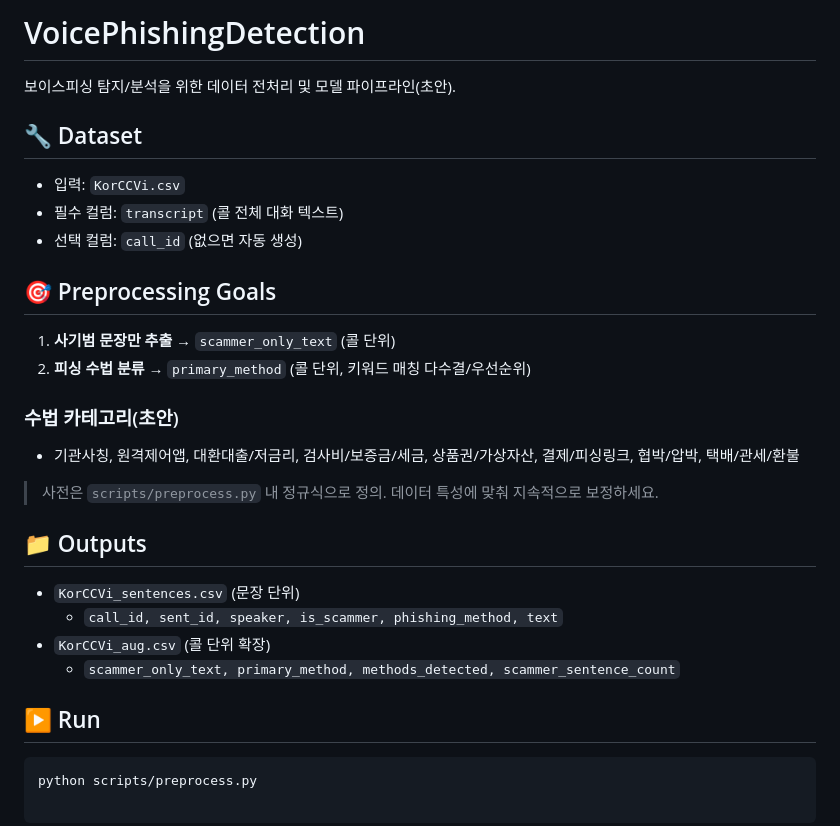
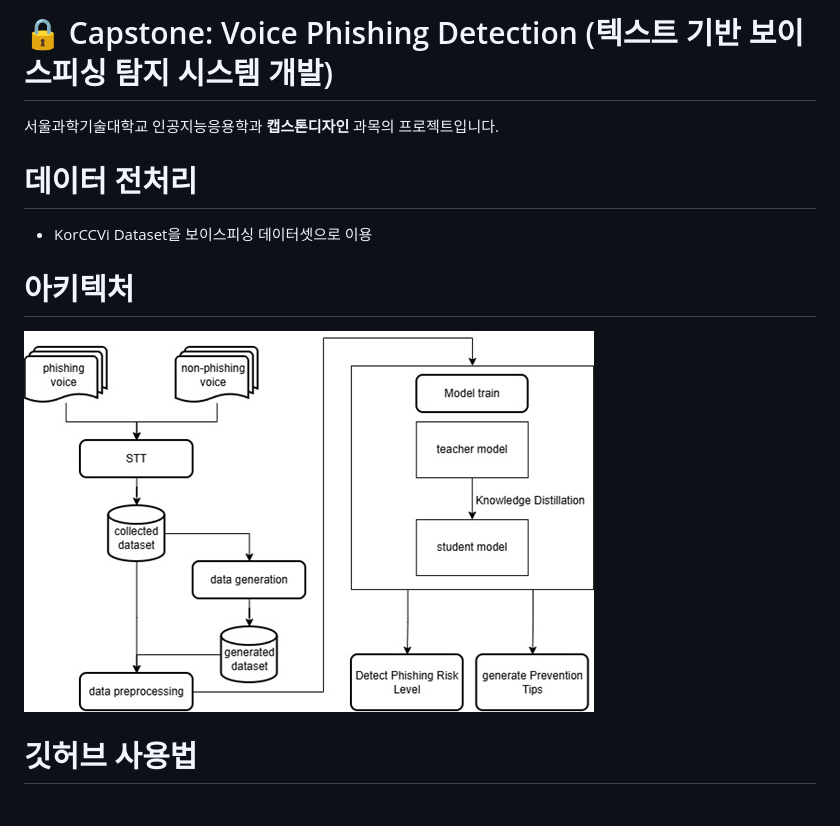
Before and after one commit to skguskim/VoicePhishingDetection, a Markdown page: README.md, the part around the change. Drawn GitHub-style; pictures changed too: architecture.png (added).

````diff
--- a/README.md
+++ b/README.md
@@ -1,28 +1,12 @@
-# VoicePhishingDetection
+# 🔒 Capstone: Voice Phishing Detection (텍스트 기반 보이스피싱 탐지 시스템 개발)
 
-보이스피싱 탐지/분석을 위한 데이터 전처리 및 모델 파이프라인(초안).
+서울과학기술대학교 인공지능응용학과 **캡스톤디자인** 과목의 프로젝트입니다.
 
-## 🔧 Dataset
-- 입력: `KorCCVi.csv`
-- 필수 컬럼: `transcript` (콜 전체 대화 텍스트)
-- 선택 컬럼: `call_id` (없으면 자동 생성)
+# 데이터 전처리
+- KorCCVi Dataset을 보이스피싱 데이터셋으로 이용
 
-## 🎯 Preprocessing Goals
-1) **사기범 문장만 추출** → `scammer_only_text` (콜 단위)
-2) **피싱 수법 분류** → `primary_method` (콜 단위, 키워드 매칭 다수결/우선순위)
 
-### 수법 카테고리(초안)
-- 기관사칭, 원격제어앱, 대환대출/저금리, 검사비/보증금/세금, 상품권/가상자산,
-  결제/피싱링크, 협박/압박, 택배/관세/환불
+# 아키텍처
+![](./architecture.png)
 
-> 사전은 `scripts/preprocess.py` 내 정규식으로 정의. 데이터 특성에 맞춰 지속적으로 보정하세요.
-
-## 📁 Outputs
-- `KorCCVi_sentences.csv` (문장 단위)
-  - `call_id, sent_id, speaker, is_scammer, phishing_method, text`
-- `KorCCVi_aug.csv` (콜 단위 확장)
-  - `scammer_only_text, primary_method, methods_detected, scammer_sentence_count`
-
-## ▶️ Run
-```bash
-python scripts/preprocess.py
+# 깃허브 사용법
````
